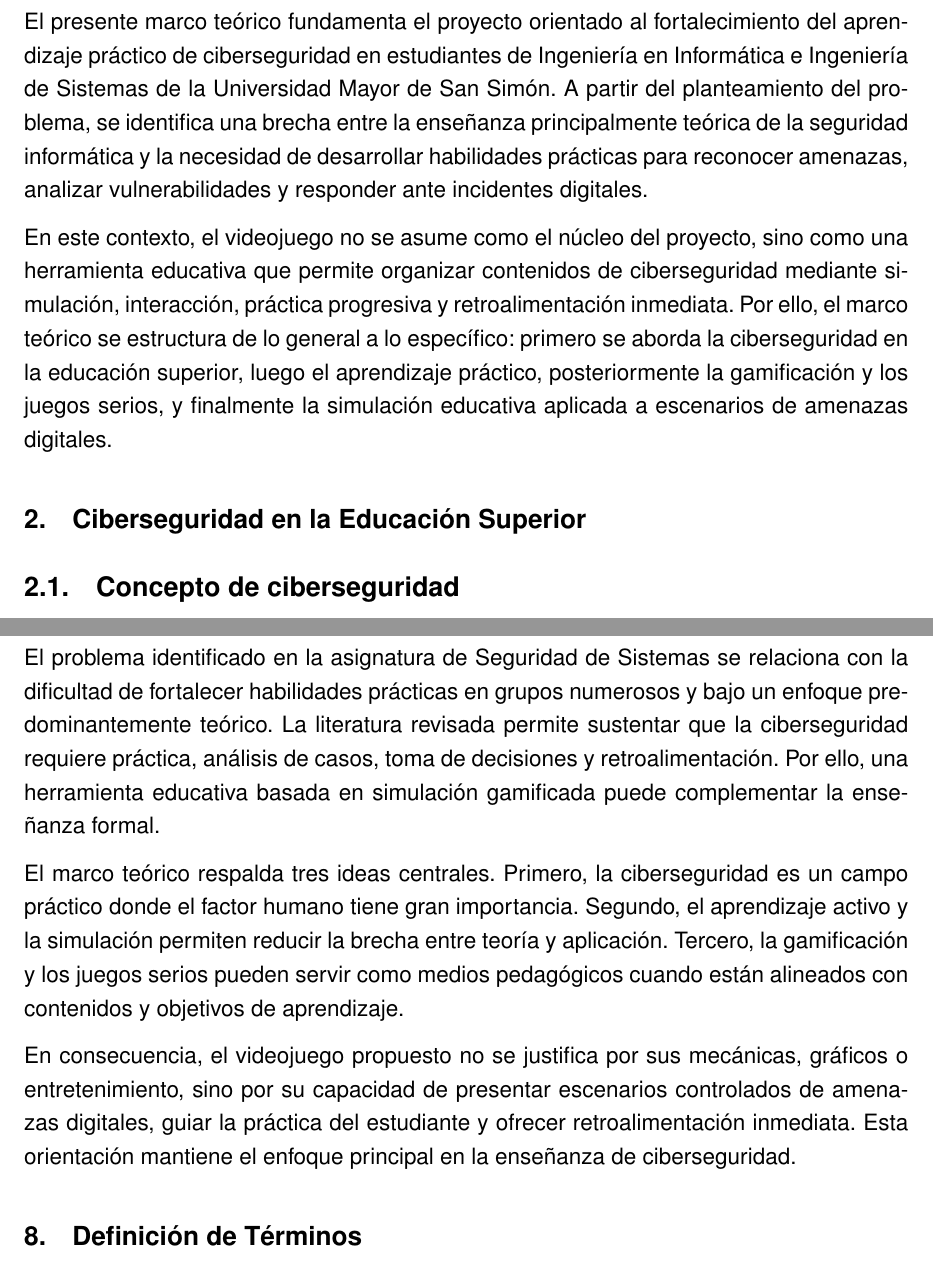
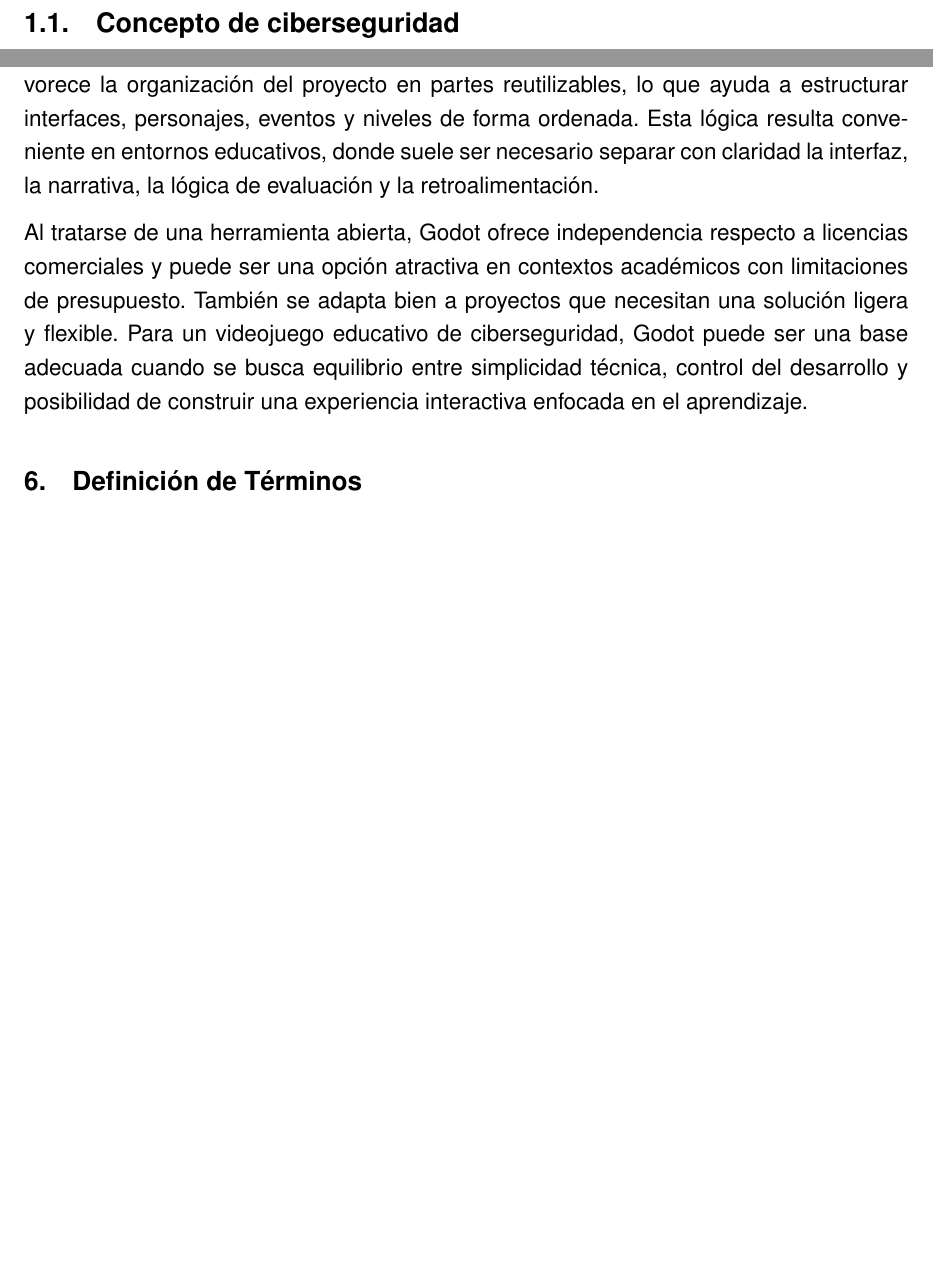
Before and after one commit to DanielitusV/Taller-de-Grado-I, a LaTeX document (marco_teorico/marco_teorico.tex): two parts of pages 3 and 9 of 11 before the commit and two parts of pages 3 and 9 of 10 after it, joined at a grey line, cut at the place of the change, the shorter picture padded with empty space. Compiled offline with pdfLaTeX.

Commit message:
Agregar correciones a marco teorico

```diff
--- a/marco_teorico/marco_teorico.tex
+++ b/marco_teorico/marco_teorico.tex
@@ -74,12 +74,6 @@
 
 \tableofcontents
 \newpage
-
-\section{Introducción del Marco Teórico}
-
-El presente marco teórico fundamenta el proyecto orientado al fortalecimiento del aprendizaje práctico de ciberseguridad en estudiantes de Ingeniería en Informática e Ingeniería de Sistemas de la Universidad Mayor de San Simón. A partir del planteamiento del problema, se identifica una brecha entre la enseñanza principalmente teórica de la seguridad informática y la necesidad de desarrollar habilidades prácticas para reconocer amenazas, analizar vulnerabilidades y responder ante incidentes digitales.
-
-En este contexto, el videojuego no se asume como el núcleo del proyecto, sino como una herramienta educativa que permite organizar contenidos de ciberseguridad mediante simulación, interacción, práctica progresiva y retroalimentación inmediata. Por ello, el marco teórico se estructura de lo general a lo específico: primero se aborda la ciberseguridad en la educación superior, luego el aprendizaje práctico, posteriormente la gamificación y los juegos serios, y finalmente la simulación educativa aplicada a escenarios de amenazas digitales.
 
 \section{Ciberseguridad en la Educación Superior}
 
@@ -177,11 +171,16 @@ Estas herramientas pueden apoyar la construcción del videojuego educativo, pero
 
-\section{Relación del Marco Teórico con el Problema}
+\subsection{GameMaker}
 
-El problema identificado en la asignatura de Seguridad de Sistemas se relaciona con la dificultad de fortalecer habilidades prácticas en grupos numerosos y bajo un enfoque predominantemente teórico. La literatura revisada permite sustentar que la ciberseguridad requiere práctica, análisis de casos, toma de decisiones y retroalimentación. Por ello, una herramienta educativa basada en simulación gamificada puede complementar la enseñanza formal.
+GameMaker se orienta principalmente al desarrollo de videojuegos y prototipos interactivos, especialmente en dos dimensiones. Su enfoque en proyectos 2D lo convierte en una herramienta apropiada para experiencias simples, directas y fáciles de controlar, lo cual puede ser conveniente cuando se busca representar decisiones, rutas o situaciones de riesgo sin requerir un entorno tridimensional complejo.
 
-El marco teórico respalda tres ideas centrales. Primero, la ciberseguridad es un campo práctico donde el factor humano tiene gran importancia. Segundo, el aprendizaje activo y la simulación permiten reducir la brecha entre teoría y aplicación. Tercero, la gamificación y los juegos serios pueden servir como medios pedagógicos cuando están alineados con contenidos y objetivos de aprendizaje.
+Otro aspecto importante de GameMaker es que permite prototipar con rapidez mecánicas jugables y validar ideas de interacción antes de invertir en una versión final más elaborada. En el contexto educativo, esto puede ser útil para probar minijuegos, ejercicios de selección, respuestas ante amenazas o desafíos de identificación de riesgos. Su principal fortaleza no está en la complejidad visual, sino en la posibilidad de construir experiencias claras y funcionales con relativa rapidez.
 
-En consecuencia, el videojuego propuesto no se justifica por sus mecánicas, gráficos o entretenimiento, sino por su capacidad de presentar escenarios controlados de amenazas digitales, guiar la práctica del estudiante y ofrecer retroalimentación inmediata. Esta orientación mantiene el enfoque principal en la enseñanza de ciberseguridad.
+\subsection{Godot Engine}
+
+Godot Engine es una alternativa de código abierto que permite desarrollar experiencias interactivas y exportarlas a diferentes plataformas. Su sistema de nodos y escenas favorece la organización del proyecto en partes reutilizables, lo que ayuda a estructurar interfaces, personajes, eventos y niveles de forma ordenada. Esta lógica resulta conveniente en entornos educativos, donde suele ser necesario separar con claridad la interfaz, la narrativa, la lógica de evaluación y la retroalimentación.
+
+Al tratarse de una herramienta abierta, Godot ofrece independencia respecto a licencias comerciales y puede ser una opción atractiva en contextos académicos con limitaciones de presupuesto. También se adapta bien a proyectos que necesitan una solución ligera y flexible. Para un videojuego educativo de ciberseguridad, Godot puede ser una base adecuada cuando se busca equilibrio entre simplicidad técnica, control del desarrollo y posibilidad de construir una experiencia interactiva enfocada en el aprendizaje.
+
 
 \section{Definición de Términos}
 
```
Also changed, not shown: marco_teorico/marco_teorico.tex (6 more changed lines).
